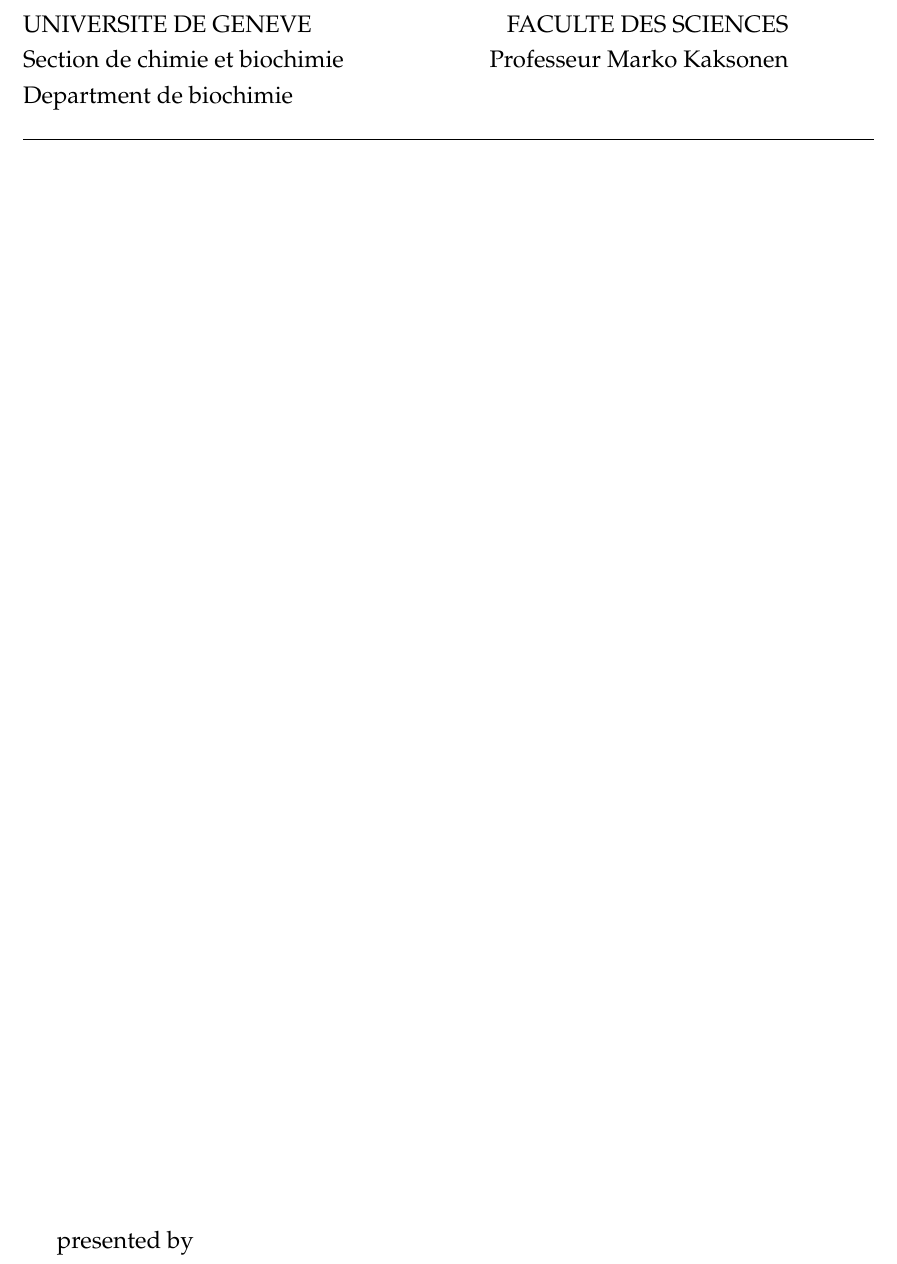
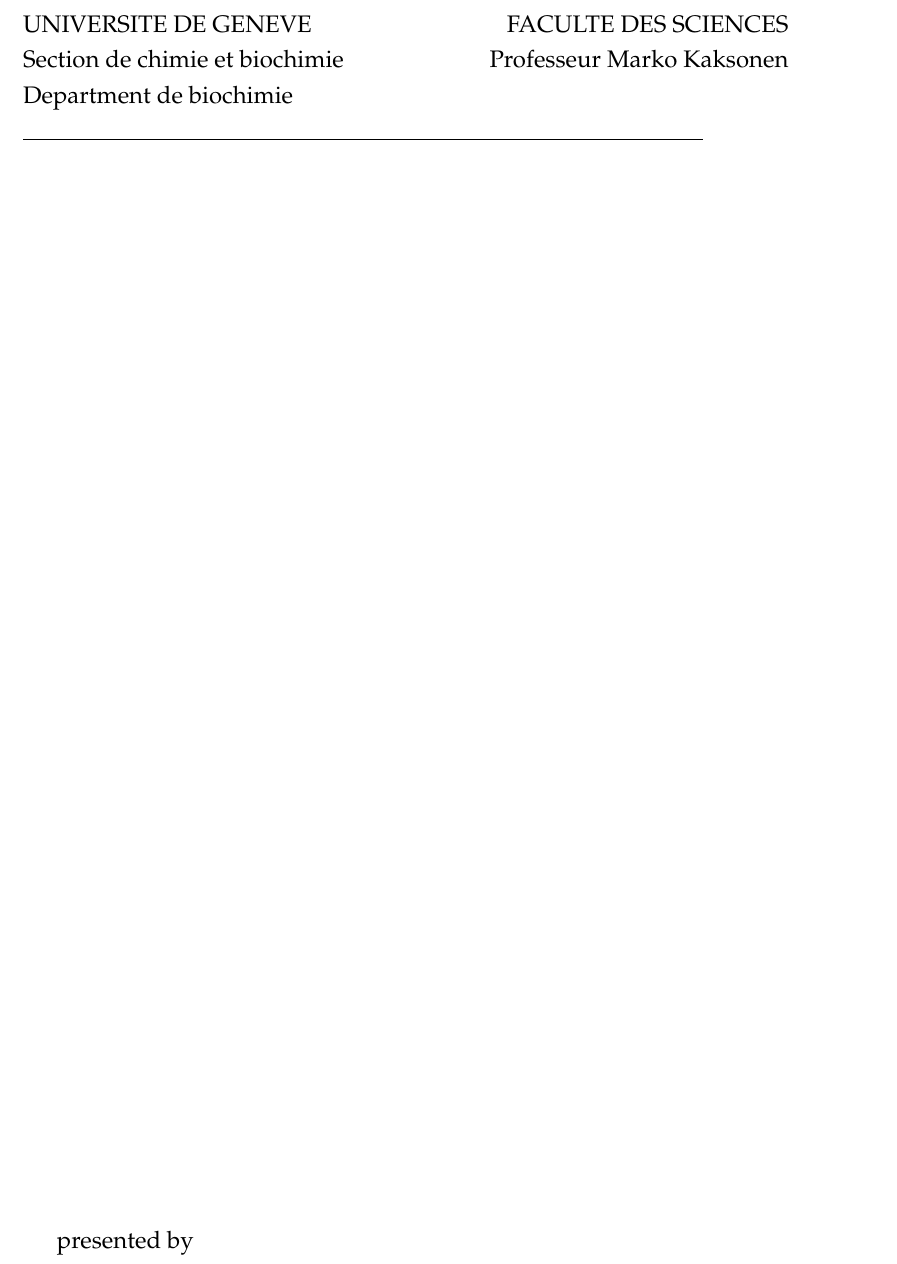
Before and after one commit to deepikaamenon/thesis_2021, a LaTeX thesis (main.tex): part of page 1 of 27, cut so that both start at the same text. Compiled offline with pdfLaTeX.

Commit message:
txs auto checkin

```diff
--- a/main.tex
+++ b/main.tex
@@ -147,7 +147,7 @@
 \noindent\large{UNIVERSITE DE GENEVE \hspace*{\fill}FACULTE DES SCIENCES\\
 Section de chimie et biochimie\hspace*{\fill}Professeur Marko Kaksonen\\
 Department de biochimie\\
-\noindent\rule{15cm}{0.4pt}
+\noindent\rule{12cm}{0.4pt}
 
 \vspace*{\fill}
 presented by \\
```
